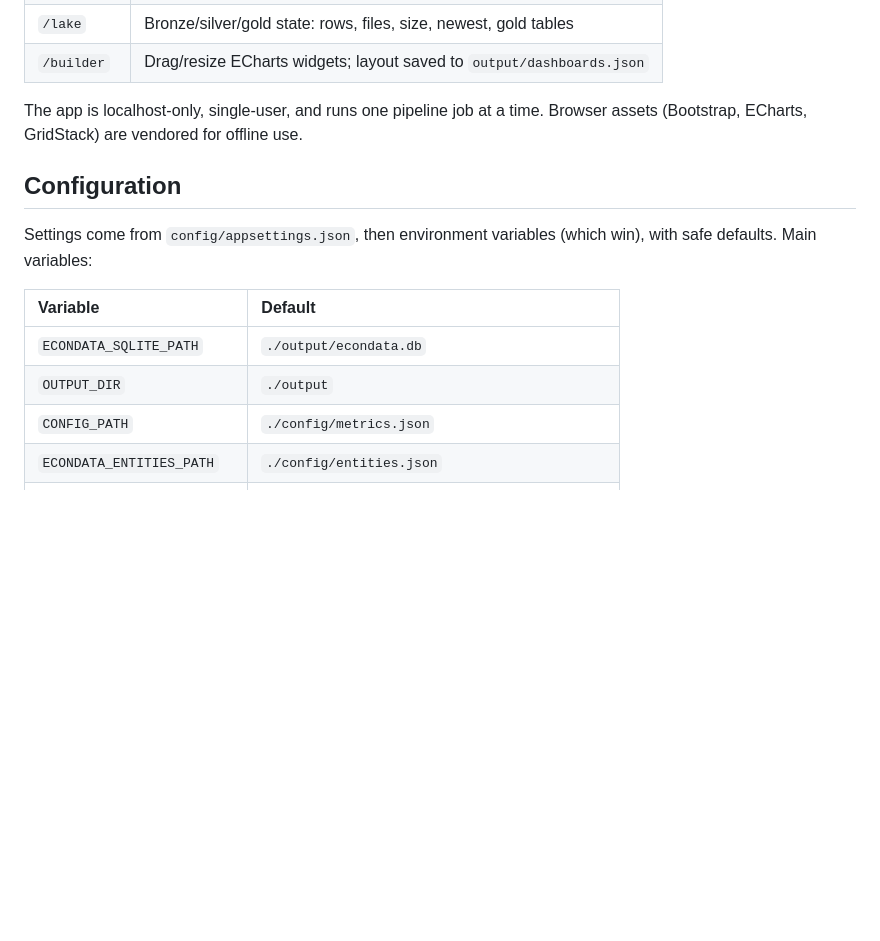
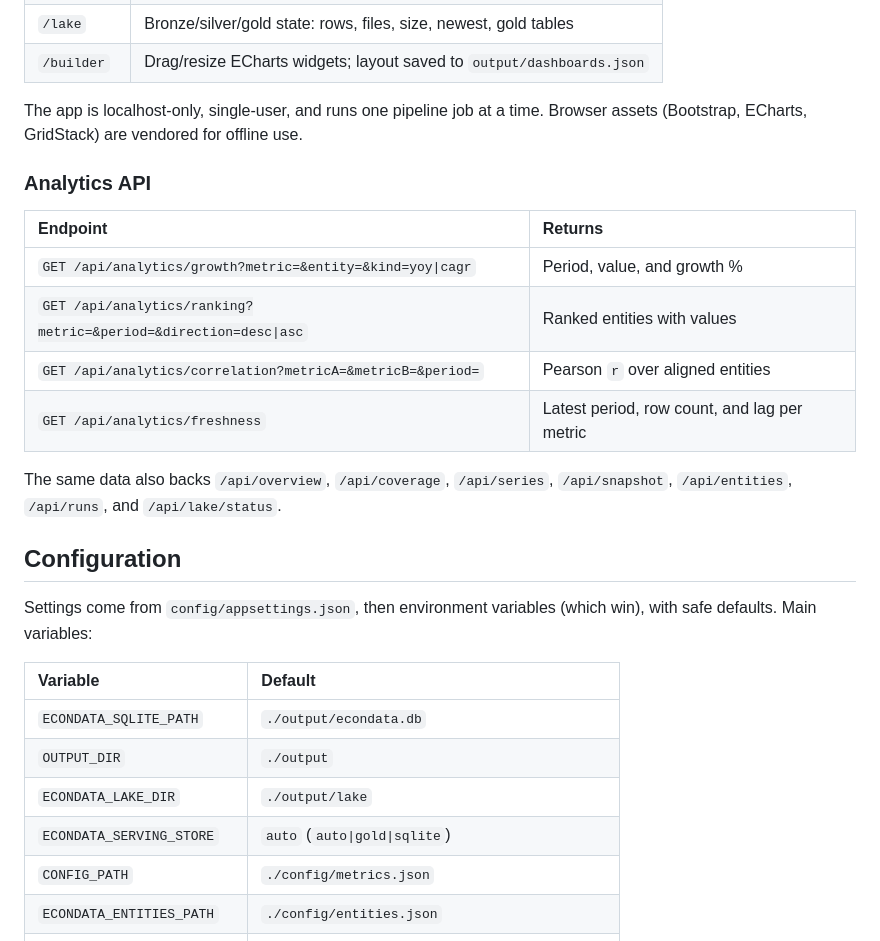
Before and after one commit to muhammadbadar1998/ECONDATA, a Markdown page: README.md, the part around one of its changes. Drawn GitHub-style; blank space fills up the shorter version.

```diff
--- a/README.md
+++ b/README.md
@@ -128,6 +168,18 @@ dotnet run --project src/EconData.Web
 The app is localhost-only, single-user, and runs one pipeline job at a time.
 Browser assets (Bootstrap, ECharts, GridStack) are vendored for offline use.
 
+### Analytics API
+
+| Endpoint | Returns |
+| :--- | :--- |
+| `GET /api/analytics/growth?metric=&entity=&kind=yoy\|cagr` | Period, value, and growth % |
+| `GET /api/analytics/ranking?metric=&period=&direction=desc\|asc` | Ranked entities with values |
+| `GET /api/analytics/correlation?metricA=&metricB=&period=` | Pearson `r` over aligned entities |
+| `GET /api/analytics/freshness` | Latest period, row count, and lag per metric |
+
+The same data also backs `/api/overview`, `/api/coverage`, `/api/series`,
+`/api/snapshot`, `/api/entities`, `/api/runs`, and `/api/lake/status`.
+
 ## Configuration
 
 Settings come from `config/appsettings.json`, then environment variables (which
@@ -137,6 +189,8 @@ win), with safe defaults. Main variables:
 | :--- | :--- |
 | `ECONDATA_SQLITE_PATH` | `./output/econdata.db` |
 | `OUTPUT_DIR` | `./output` |
+| `ECONDATA_LAKE_DIR` | `./output/lake` |
+| `ECONDATA_SERVING_STORE` | `auto` (`auto\|gold\|sqlite`) |
 | `CONFIG_PATH` | `./config/metrics.json` |
 | `ECONDATA_ENTITIES_PATH` | `./config/entities.json` |
 | `DBNOMICS_BASE_URL` | `https://api.db.nomics.world/v22` |
```
Also changed, not shown: other parts of README.md (+85 -43 lines), CHANGELOG.md (+18 -1 lines), docs/DEV_GUIDE.md (+1 -0 lines).
